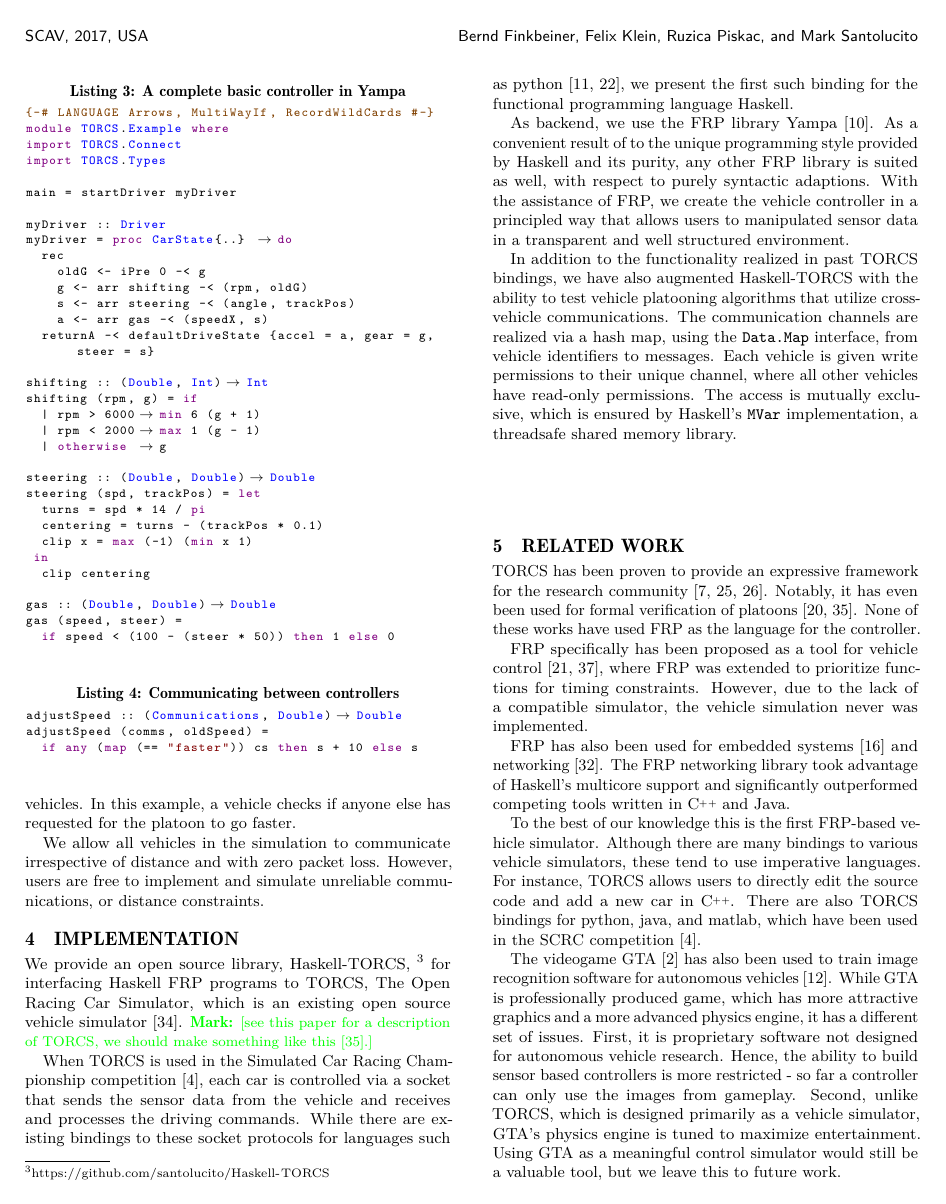
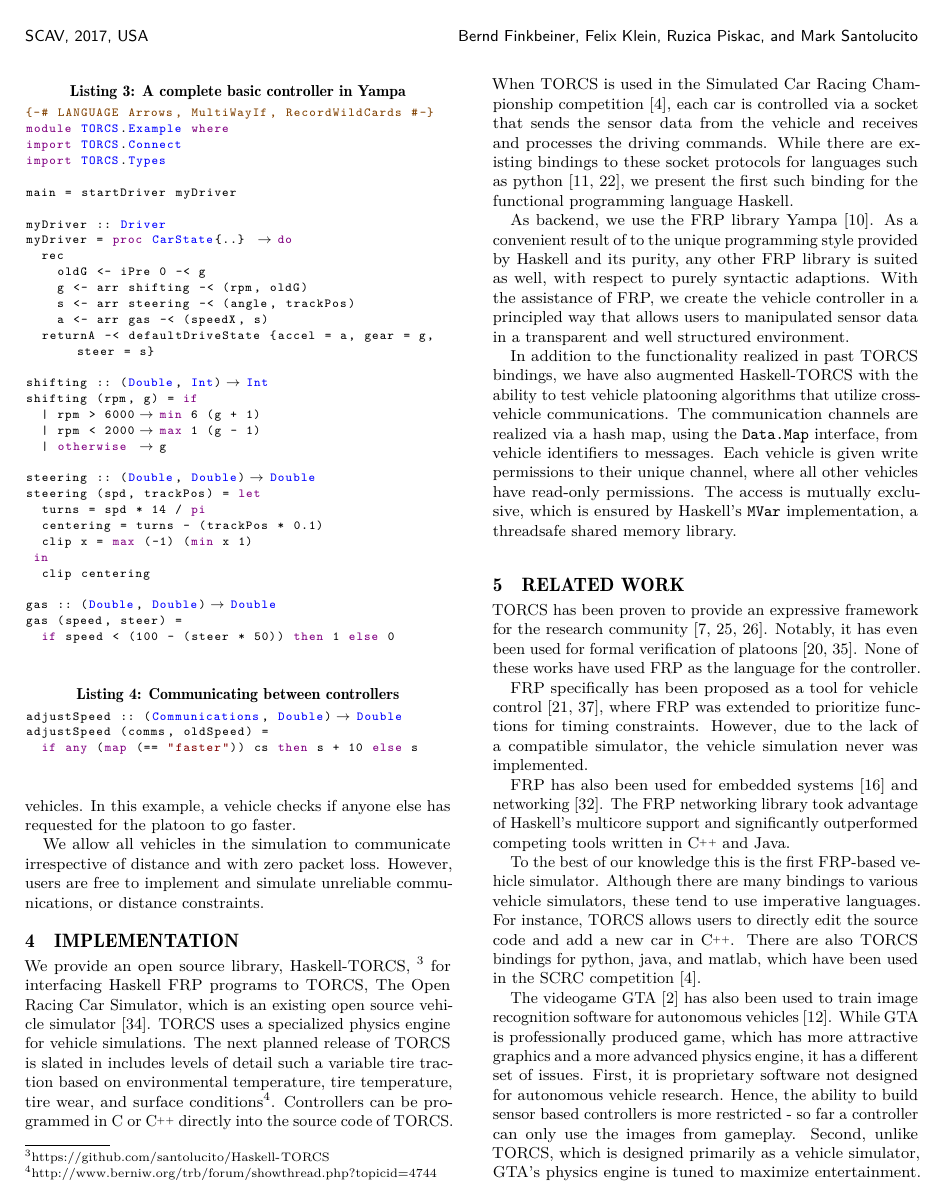
Before and after one commit to santolucito/Haskell-TORCS, a LaTeX paper (paper/main.tex, which reads paper/secs/implementation.tex): page 4 of 5. Compiled offline with pdfLaTeX.

Commit message:
autocommit

```diff
--- a/paper/secs/implementation.tex
+++ b/paper/secs/implementation.tex
@@ -1,8 +1,9 @@
 \section{Implementation}
 
 We provide an open source library, \ourLib, \footnote{\url{https://github.com/santolucito/Haskell-TORCS}} for interfacing Haskell FRP programs to TORCS, The Open Racing Car Simulator, which is an existing open source vehicle simulator~\cite{torcs}.
-\cmark{see this paper for a description of TORCS, we should make something like this ~\cite{xu2016experimental}.}
-
+TORCS uses a specialized physics engine for vehicle simulations.
+The next planned release of TORCS is slated in includes levels of detail such a variable tire traction based on environmental temperature, tire temperature, tire wear, and surface conditions\footnote{http://www.berniw.org/trb/forum/showthread.php?topicid=4744}.
+Controllers can be programmed in C or \CC directly into the source code of TORCS.
 When TORCS is used in the Simulated Car Racing Championship competition~\cite{SCRC}, each car is controlled via a socket that sends the sensor data from the vehicle and receives and processes the driving commands.
 While there are existing bindings to these socket protocols for languages such as python~\cite{snakeoil,pyscrc}, we present the first such binding for the functional programming language Haskell.
 
```
